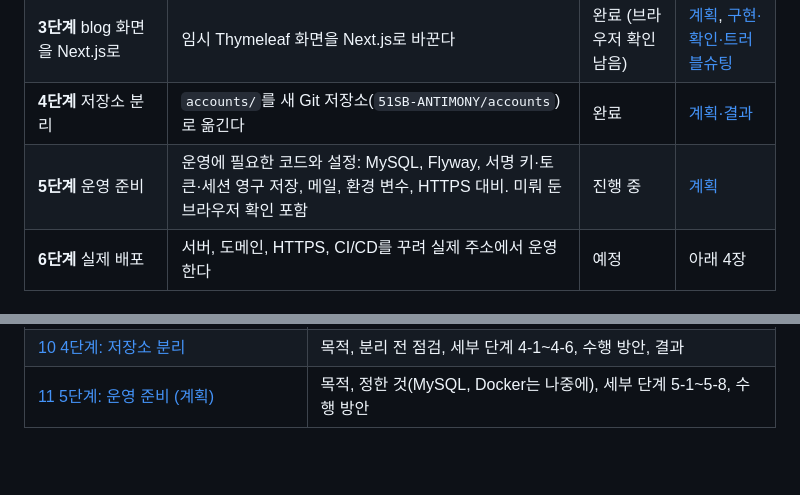
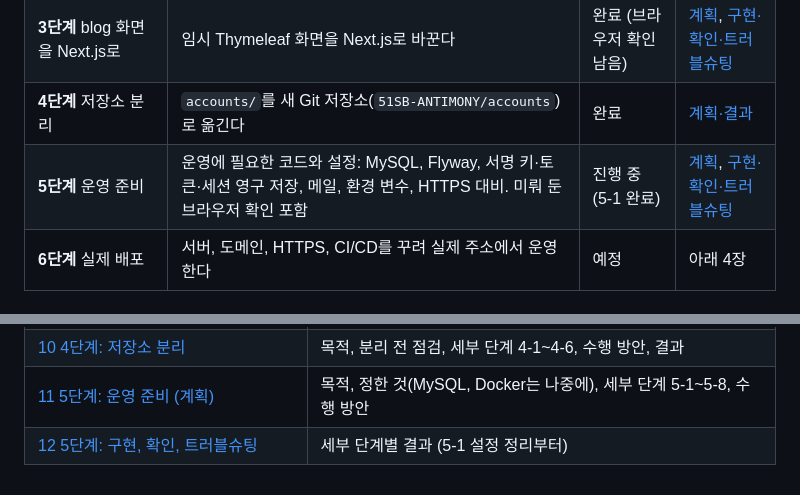
Before and after one commit to 51SB-ANTIMONY/blog, a Markdown page: note/16_accounts_separation/01_roadmap.md, 2 parts joined by grey strips. GitHub-like rendering; blank space fills up the shorter version.

Commit message:
docs: record step 5-1 configuration split

```diff
--- a/note/16_accounts_separation/01_roadmap.md
+++ b/note/16_accounts_separation/01_roadmap.md
@@ -41,7 +41,7 @@ blog 서버가 직접 하던 로그인(Google 로그인, JWT 발급)을 떼어
 | **2단계** blog를 OIDC 클라이언트로 | blog가 로그인을 직접 하지 않고 accounts에 맡긴다 | 완료 | [계획](./06_step2_blog_oidc_client_plan.md), [구현·확인·트러블슈팅](./07_step2_blog_oidc_client.md) |
 | **3단계** blog 화면을 Next.js로 | 임시 Thymeleaf 화면을 Next.js로 바꾼다 | 완료 (브라우저 확인 남음) | [계획](./08_step3_blog_frontend_plan.md), [구현·확인·트러블슈팅](./09_step3_blog_frontend.md) |
 | **4단계** 저장소 분리 | `accounts/`를 새 Git 저장소(`51SB-ANTIMONY/accounts`)로 옮긴다 | 완료 | [계획·결과](./10_step4_repository_split.md) |
-| **5단계** 운영 준비 | 운영에 필요한 코드와 설정: MySQL, Flyway, 서명 키·토큰·세션 영구 저장, 메일, 환경 변수, HTTPS 대비. 미뤄 둔 브라우저 확인 포함 | 진행 중 | [계획](./11_step5_production_readiness_plan.md) |
+| **5단계** 운영 준비 | 운영에 필요한 코드와 설정: MySQL, Flyway, 서명 키·토큰·세션 영구 저장, 메일, 환경 변수, HTTPS 대비. 미뤄 둔 브라우저 확인 포함 | 진행 중 (5-1 완료) | [계획](./11_step5_production_readiness_plan.md), [구현·확인·트러블슈팅](./12_step5_production_readiness.md) |
 | **6단계** 실제 배포 | 서버, 도메인, HTTPS, CI/CD를 꾸려 실제 주소에서 운영한다 | 예정 | 아래 4장 |
 
 ## 4. 6단계 실제 배포 (아직 세부 계획 전)
@@ -85,3 +85,4 @@ blog 서버가 직접 하던 로그인(Google 로그인, JWT 발급)을 떼어
 | [09 3단계: 구현, 확인, 트러블슈팅](./09_step3_blog_frontend.md) | API 보완, Next.js 뒤에 두기, 화면 구현, Thymeleaf 제거, 확인 결과, 겪은 문제 |
 | [10 4단계: 저장소 분리](./10_step4_repository_split.md) | 목적, 분리 전 점검, 세부 단계 4-1~4-6, 수행 방안, 결과 |
 | [11 5단계: 운영 준비 (계획)](./11_step5_production_readiness_plan.md) | 목적, 정한 것(MySQL, Docker는 나중에), 세부 단계 5-1~5-8, 수행 방안 |
+| [12 5단계: 구현, 확인, 트러블슈팅](./12_step5_production_readiness.md) | 세부 단계별 결과 (5-1 설정 정리부터) |
```
Also changed, not shown: note/16_accounts_separation/12_step5_production_readiness.md (added, +114 -0 lines).
